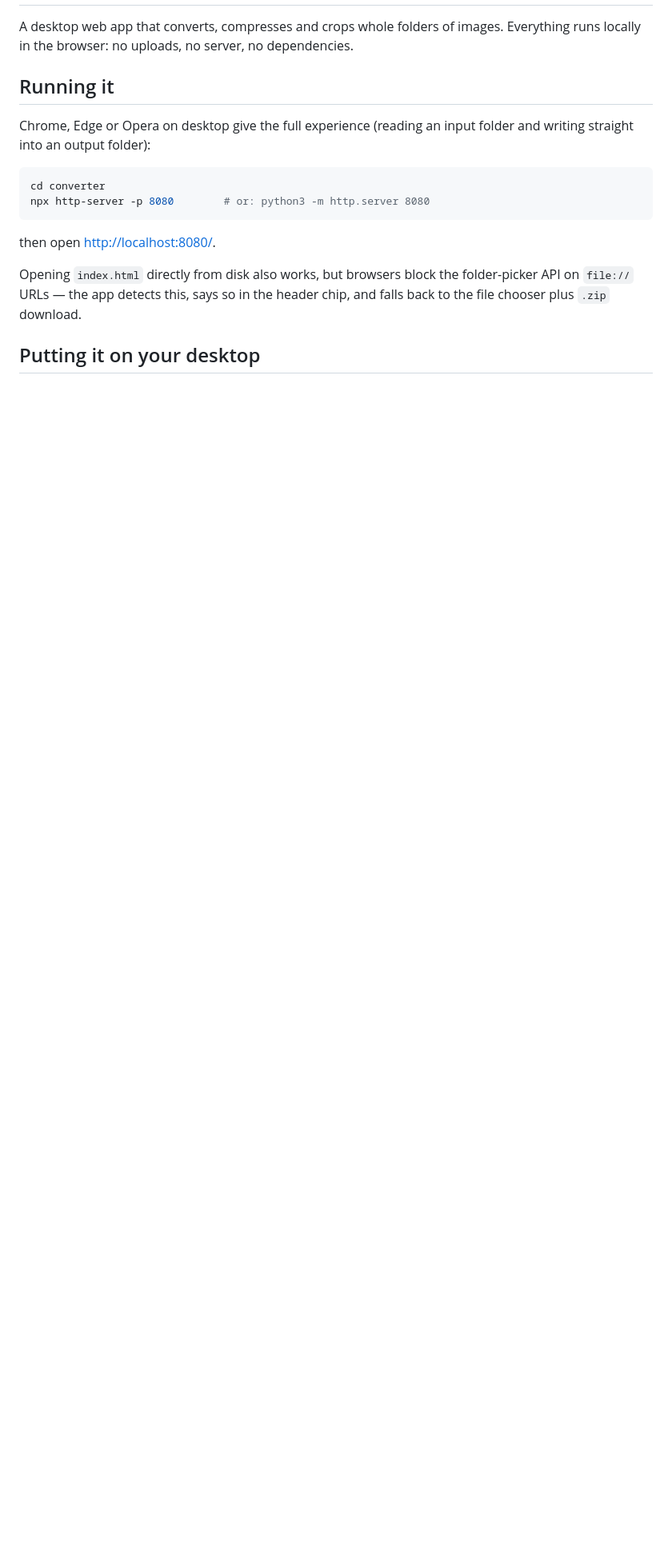
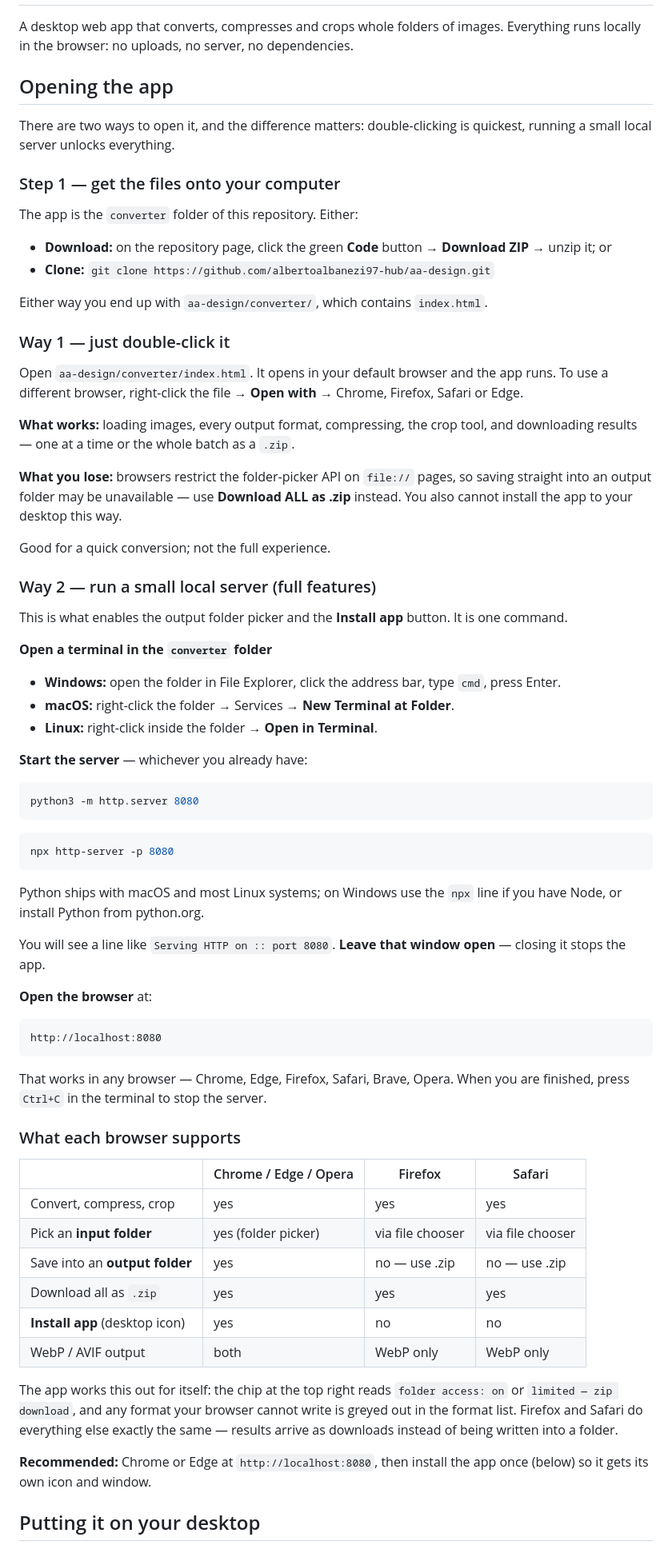
Before and after one commit to albertoalbanezi97-hub/aa-design, a Markdown page: converter/README.md, the part around the change. Shown at 80% size. GitHub-like rendering; blank space fills up the shorter version.

Commit message:
Document how to open the converter in any browser
Expands the README's opening instructions into a step-by-step guide: how to
get the files, the double-click route and what it gives up, how to start a
local server on Windows/macOS/Linux, and a table of what each browser
supports (folder output, zip download, install, WebP/AVIF).

Co-Authored-By: Claude Opus 5 <noreply@anthropic.com>
Claude-Session: https://claude.ai/code/session_01HDwbB8fmwfdStqQG3MGLLr

````diff
--- a/converter/README.md
+++ b/converter/README.md
@@ -3,21 +3,91 @@
 A desktop web app that converts, compresses and crops whole folders of images.
 Everything runs locally in the browser: no uploads, no server, no dependencies.
 
-## Running it
+## Opening the app
 
-Chrome, Edge or Opera on desktop give the full experience (reading an input
-folder and writing straight into an output folder):
+There are two ways to open it, and the difference matters: double-clicking is
+quickest, running a small local server unlocks everything.
+
+### Step 1 — get the files onto your computer
+
+The app is the `converter` folder of this repository. Either:
+
+- **Download:** on the repository page, click the green **Code** button →
+  **Download ZIP** → unzip it; or
+- **Clone:** `git clone https://github.com/albertoalbanezi97-hub/aa-design.git`
+
+Either way you end up with `aa-design/converter/`, which contains `index.html`.
+
+### Way 1 — just double-click it
+
+Open `aa-design/converter/index.html`. It opens in your default browser and the
+app runs. To use a different browser, right-click the file → **Open with** →
+Chrome, Firefox, Safari or Edge.
+
+**What works:** loading images, every output format, compressing, the crop tool,
+and downloading results — one at a time or the whole batch as a `.zip`.
+
+**What you lose:** browsers restrict the folder-picker API on `file://` pages,
+so saving straight into an output folder may be unavailable — use **Download ALL
+as .zip** instead. You also cannot install the app to your desktop this way.
+
+Good for a quick conversion; not the full experience.
+
+### Way 2 — run a small local server (full features)
+
+This is what enables the output folder picker and the **Install app** button.
+It is one command.
+
+**Open a terminal in the `converter` folder**
+
+- **Windows:** open the folder in File Explorer, click the address bar, type
+  `cmd`, press Enter.
+- **macOS:** right-click the folder → Services → **New Terminal at Folder**.
+- **Linux:** right-click inside the folder → **Open in Terminal**.
+
+**Start the server** — whichever you already have:
 
 ```bash
-cd converter
-npx http-server -p 8080        # or: python3 -m http.server 8080
+python3 -m http.server 8080
+```
+```bash
+npx http-server -p 8080
 ```
 
-then open <http://localhost:8080/>.
+Python ships with macOS and most Linux systems; on Windows use the `npx` line if
+you have Node, or install Python from python.org.
 
-Opening `index.html` directly from disk also works, but browsers block the
-folder-picker API on `file://` URLs — the app detects this, says so in the
-header chip, and falls back to the file chooser plus `.zip` download.
+You will see a line like `Serving HTTP on :: port 8080`. **Leave that window
+open** — closing it stops the app.
+
+**Open the browser** at:
+
+```
+http://localhost:8080
+```
+
+That works in any browser — Chrome, Edge, Firefox, Safari, Brave, Opera. When
+you are finished, press `Ctrl+C` in the terminal to stop the server.
+
+### What each browser supports
+
+|                              | Chrome / Edge / Opera | Firefox | Safari |
+|------------------------------|-----------------------|---------|--------|
+| Convert, compress, crop      | yes                   | yes     | yes    |
+| Pick an **input folder**     | yes (folder picker)   | via file chooser | via file chooser |
+| Save into an **output folder** | yes                 | no — use .zip | no — use .zip |
+| Download all as `.zip`       | yes                   | yes     | yes    |
+| **Install app** (desktop icon) | yes                 | no      | no     |
+| WebP / AVIF output           | both                  | WebP only | WebP only |
+
+The app works this out for itself: the chip at the top right reads
+`folder access: on` or `limited — zip download`, and any format your browser
+cannot write is greyed out in the format list. Firefox and Safari do everything
+else exactly the same — results arrive as downloads instead of being written
+into a folder.
+
+**Recommended:** Chrome or Edge at `http://localhost:8080`, then install the app
+once (below) so it gets its own icon and window.
 
 ## Putting it on your desktop
 
````
